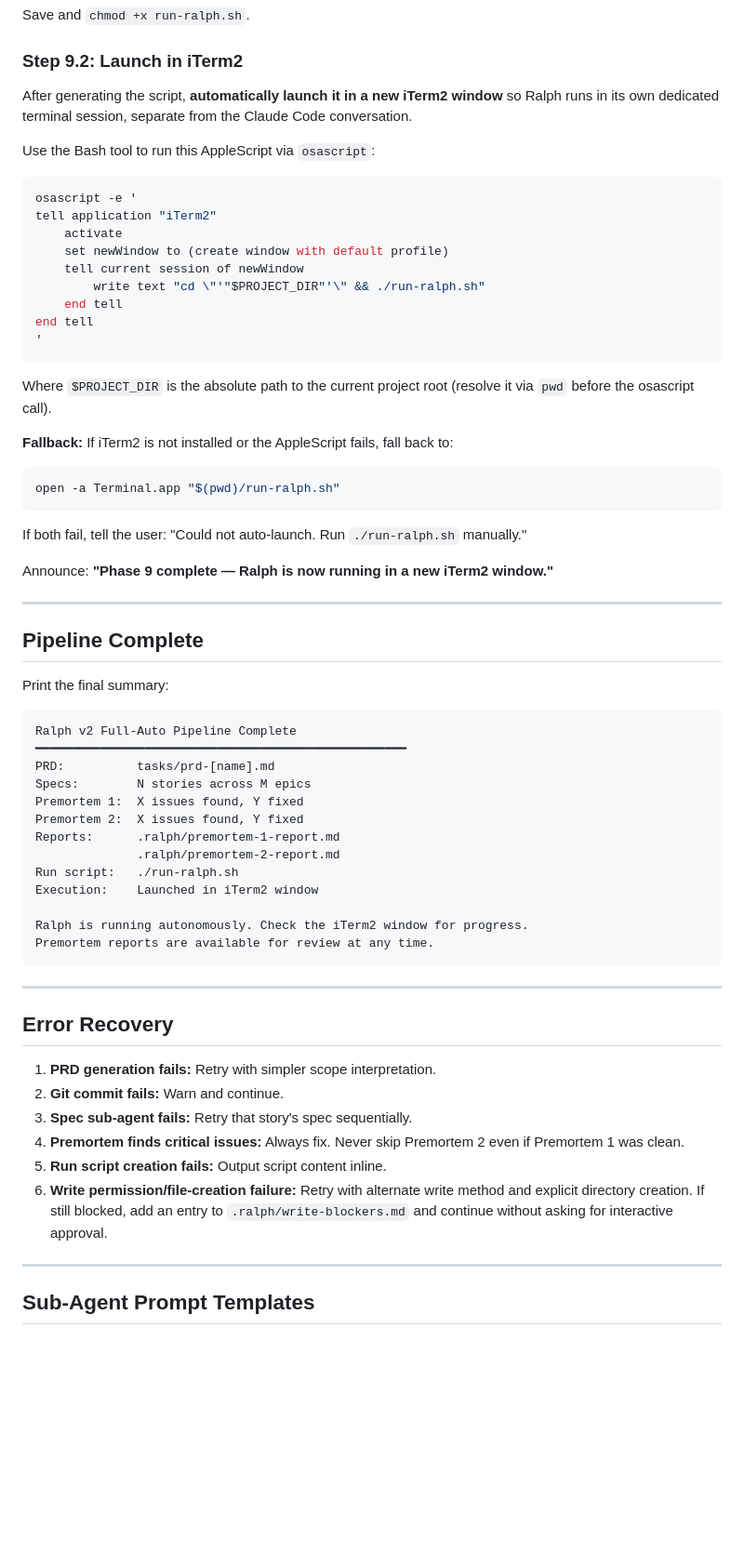
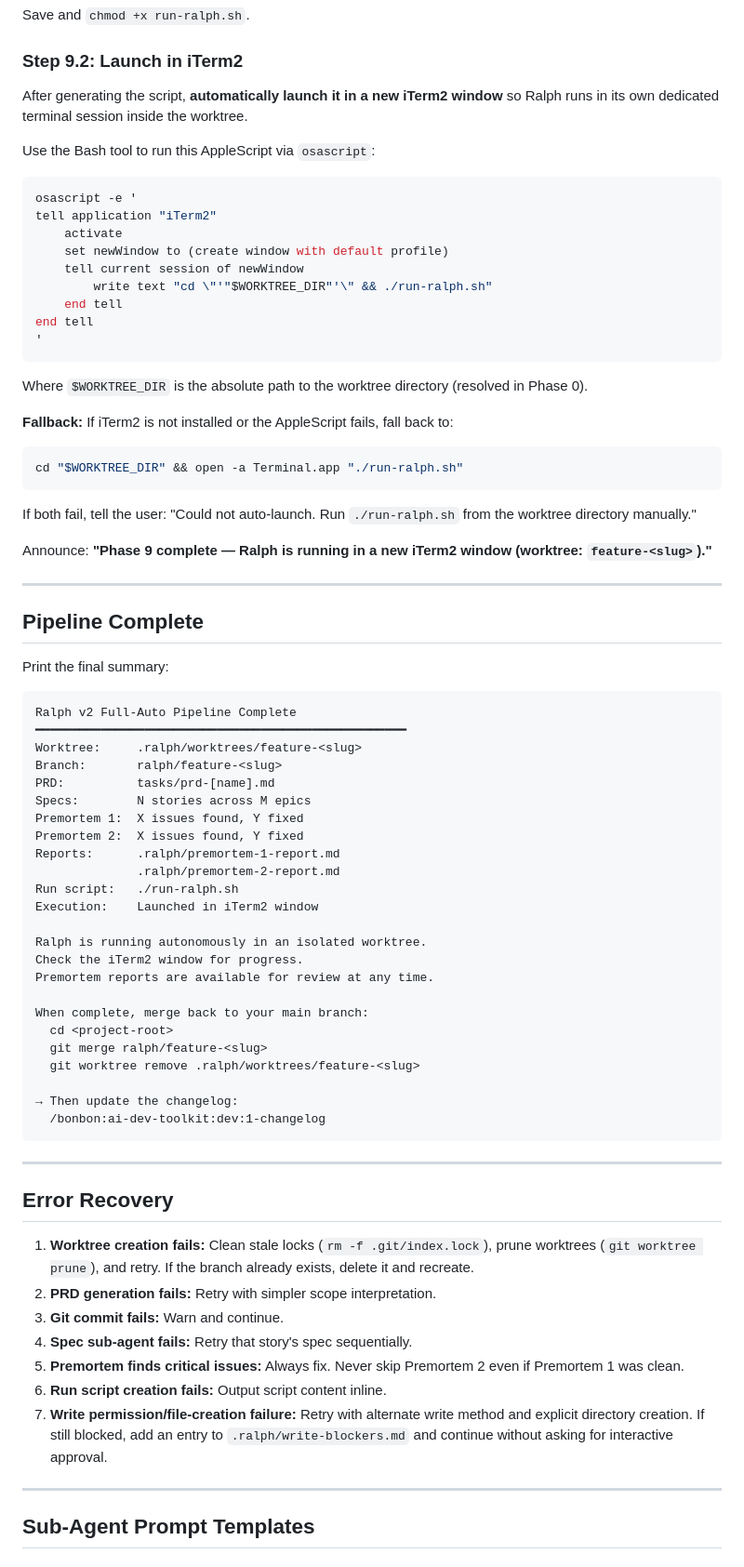
Before and after one commit to becerra-alberto/ralphetamine, a Markdown page: commands/ralph-v2/pipeline-full-auto.md, the part around one of its changes. Shown at 93% size. Rendered like a GitHub page; blank space fills up the shorter version.

````diff
--- a/commands/ralph-v2/pipeline-full-auto.md
+++ b/commands/ralph-v2/pipeline-full-auto.md
@@ -413,7 +466,7 @@ Save and `chmod +x run-ralph.sh`.
 
 ### Step 9.2: Launch in iTerm2
 
-After generating the script, **automatically launch it in a new iTerm2 window** so Ralph runs in its own dedicated terminal session, separate from the Claude Code conversation.
+After generating the script, **automatically launch it in a new iTerm2 window** so Ralph runs in its own dedicated terminal session inside the worktree.
 
 Use the Bash tool to run this AppleScript via `osascript`:
 
@@ -423,21 +476,21 @@ tell application "iTerm2"
     activate
     set newWindow to (create window with default profile)
     tell current session of newWindow
-        write text "cd \"'"$PROJECT_DIR"'\" && ./run-ralph.sh"
+        write text "cd \"'"$WORKTREE_DIR"'\" && ./run-ralph.sh"
     end tell
 end tell
 '
 ```
 
-Where `$PROJECT_DIR` is the absolute path to the current project root (resolve it via `pwd` before the osascript call).
+Where `$WORKTREE_DIR` is the absolute path to the worktree directory (resolved in Phase 0).
 
 **Fallback:** If iTerm2 is not installed or the AppleScript fails, fall back to:
 ```bash
-open -a Terminal.app "$(pwd)/run-ralph.sh"
+cd "$WORKTREE_DIR" && open -a Terminal.app "./run-ralph.sh"
 ```
-If both fail, tell the user: "Could not auto-launch. Run `./run-ralph.sh` manually."
+If both fail, tell the user: "Could not auto-launch. Run `./run-ralph.sh` from the worktree directory manually."
 
-Announce: **"Phase 9 complete — Ralph is now running in a new iTerm2 window."**
+Announce: **"Phase 9 complete — Ralph is running in a new iTerm2 window (worktree: `feature-<slug>`)."**
 
 ---
 
@@ -448,6 +501,8 @@ Print the final summary:
 ```
 Ralph v2 Full-Auto Pipeline Complete
 ━━━━━━━━━━━━━━━━━━━━━━━━━━━━━━━━━━━━━━━━━━━━━━━━━━━
+Worktree:     .ralph/worktrees/feature-<slug>
+Branch:       ralph/feature-<slug>
 PRD:          tasks/prd-[name].md
 Specs:        N stories across M epics
 Premortem 1:  X issues found, Y fixed
@@ -457,20 +512,30 @@ Reports:      .ralph/premortem-1-report.md
 Run script:   ./run-ralph.sh
 Execution:    Launched in iTerm2 window
 
-Ralph is running autonomously. Check the iTerm2 window for progress.
+Ralph is running autonomously in an isolated worktree.
+Check the iTerm2 window for progress.
 Premortem reports are available for review at any time.
+
+When complete, merge back to your main branch:
+  cd <project-root>
+  git merge ralph/feature-<slug>
+  git worktree remove .ralph/worktrees/feature-<slug>
+
+→ Then update the changelog:
+  /bonbon:ai-dev-toolkit:dev:1-changelog
 ```
 
 ---
 
 ## Error Recovery
 
-1. **PRD generation fails:** Retry with simpler scope interpretation.
-2. **Git commit fails:** Warn and continue.
-3. **Spec sub-agent fails:** Retry that story's spec sequentially.
-4. **Premortem finds critical issues:** Always fix. Never skip Premortem 2 even if Premortem 1 was clean.
-5. **Run script creation fails:** Output script content inline.
-6. **Write permission/file-creation failure:** Retry with alternate write method and explicit directory creation. If still blocked, add an entry to `.ralph/write-blockers.md` and continue without asking for interactive approval.
+1. **Worktree creation fails:** Clean stale locks (`rm -f .git/index.lock`), prune worktrees (`git worktree prune`), and retry. If the branch already exists, delete it and recreate.
+2. **PRD generation fails:** Retry with simpler scope interpretation.
+3. **Git commit fails:** Warn and continue.
+4. **Spec sub-agent fails:** Retry that story's spec sequentially.
+5. **Premortem finds critical issues:** Always fix. Never skip Premortem 2 even if Premortem 1 was clean.
+6. **Run script creation fails:** Output script content inline.
+7. **Write permission/file-creation failure:** Retry with alternate write method and explicit directory creation. If still blocked, add an entry to `.ralph/write-blockers.md` and continue without asking for interactive approval.
 
 ---
 
````
Also changed, not shown: other parts of commands/ralph-v2/pipeline-full-auto.md (+56 -3 lines), skills/ralph-pipeline-full-auto/SKILL.md (+81 -16 lines).
